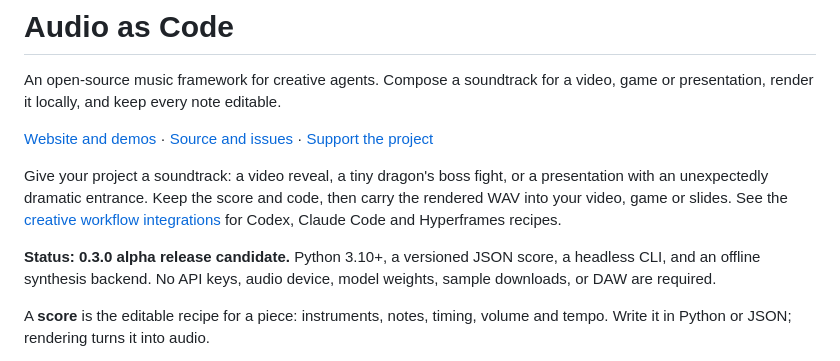
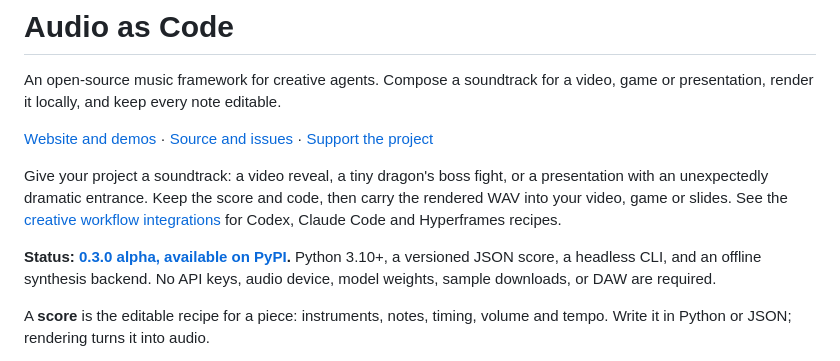
Before and after one commit to joaoCarvalho1000/audio-as-code, a Markdown page: README.md, the part around the change. Rendered like a GitHub page.

```diff
--- a/README.md
+++ b/README.md
@@ -10,7 +10,7 @@ then carry the rendered WAV into your video, game or slides. See the
 [creative workflow integrations](https://github.com/joaoCarvalho1000/audio-as-code/blob/main/docs/site/integrations.md) for Codex, Claude Code
 and Hyperframes recipes.
 
-**Status: 0.3.0 alpha release candidate.** Python 3.10+, a versioned JSON score, a headless CLI, and an offline synthesis backend. No API keys, audio device, model weights, sample downloads, or DAW are required.
+**Status: [0.3.0 alpha, available on PyPI](https://pypi.org/project/audio-as-code/0.3.0/).** Python 3.10+, a versioned JSON score, a headless CLI, and an offline synthesis backend. No API keys, audio device, model weights, sample downloads, or DAW are required.
 
 A **score** is the editable recipe for a piece: instruments, notes, timing,
 volume and tempo. Write it in Python or JSON; rendering turns it into audio.
```
Also changed, not shown: CHANGELOG.md (+4 -0 lines).
